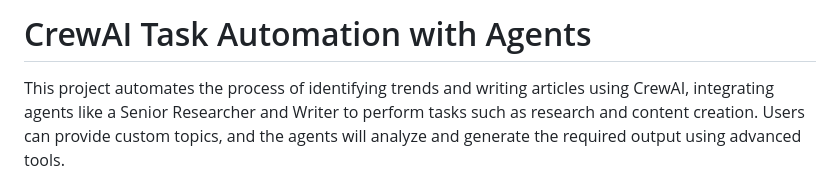
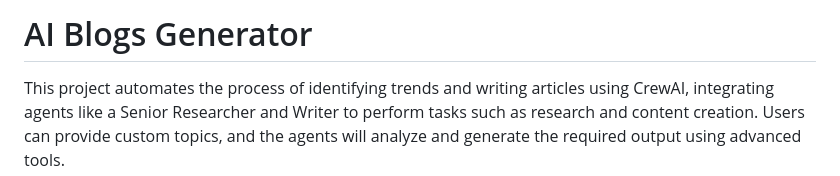
Before and after one commit to HassanMehmood413/AI-blogs, a Markdown page: README.md, the part around the change. Rendered like a GitHub page.

```diff
--- a/README.md
+++ b/README.md
@@ -1,4 +1,4 @@
-# CrewAI Task Automation with Agents
+# AI Blogs Generator
 
 This project automates the process of identifying trends and writing articles using CrewAI, integrating agents like a Senior Researcher and Writer to perform tasks such as research and content creation. Users can provide custom topics, and the agents will analyze and generate the required output using advanced tools.
 
```
